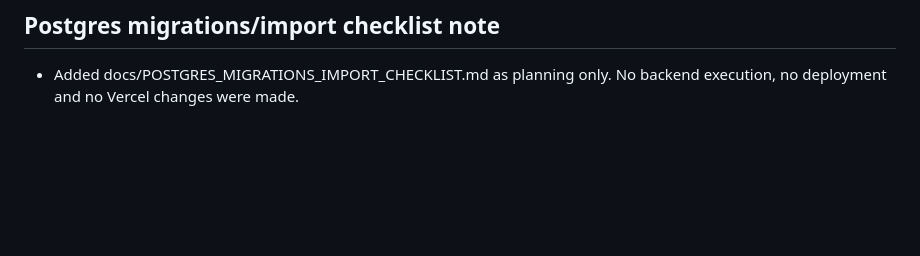
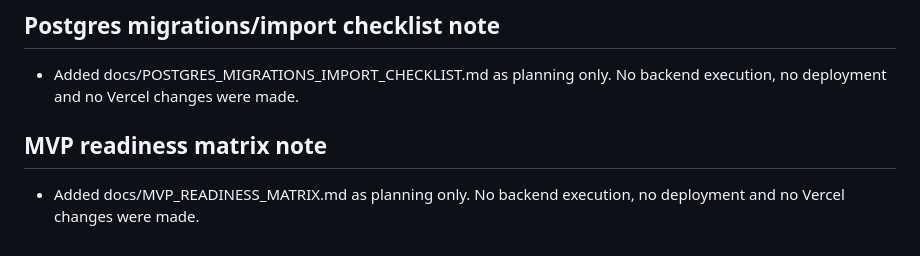
Before and after one commit to HelpUSA/brayyan, a Markdown page: docs/HANDOFF.md, the part around the change. Drawn GitHub-style; blank space fills up the shorter version.

```diff
--- a/docs/HANDOFF.md
+++ b/docs/HANDOFF.md
@@ -108,3 +108,6 @@ curl -X POST -F "file=@data/auto_include.csv" https://brayyan.vercel.app/api/upl
 
 ## Postgres migrations/import checklist note
 - Added docs/POSTGRES_MIGRATIONS_IMPORT_CHECKLIST.md as planning only. No backend execution, no deployment and no Vercel changes were made.
+
+## MVP readiness matrix note
+- Added docs/MVP_READINESS_MATRIX.md as planning only. No backend execution, no deployment and no Vercel changes were made.
```
Also changed, not shown: docs/MVP_READINESS_MATRIX.md (added, +75 -0 lines), docs/PRACTICAL_USE_ROADMAP.md (+3 -0 lines).
